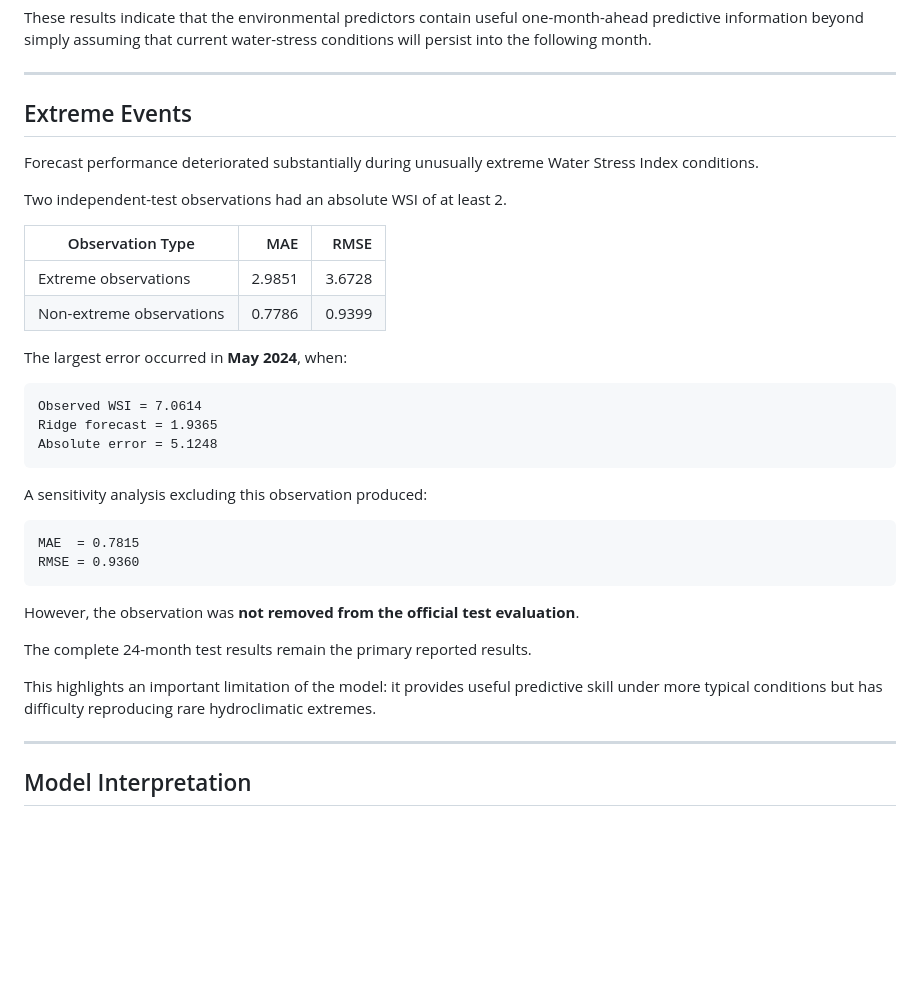
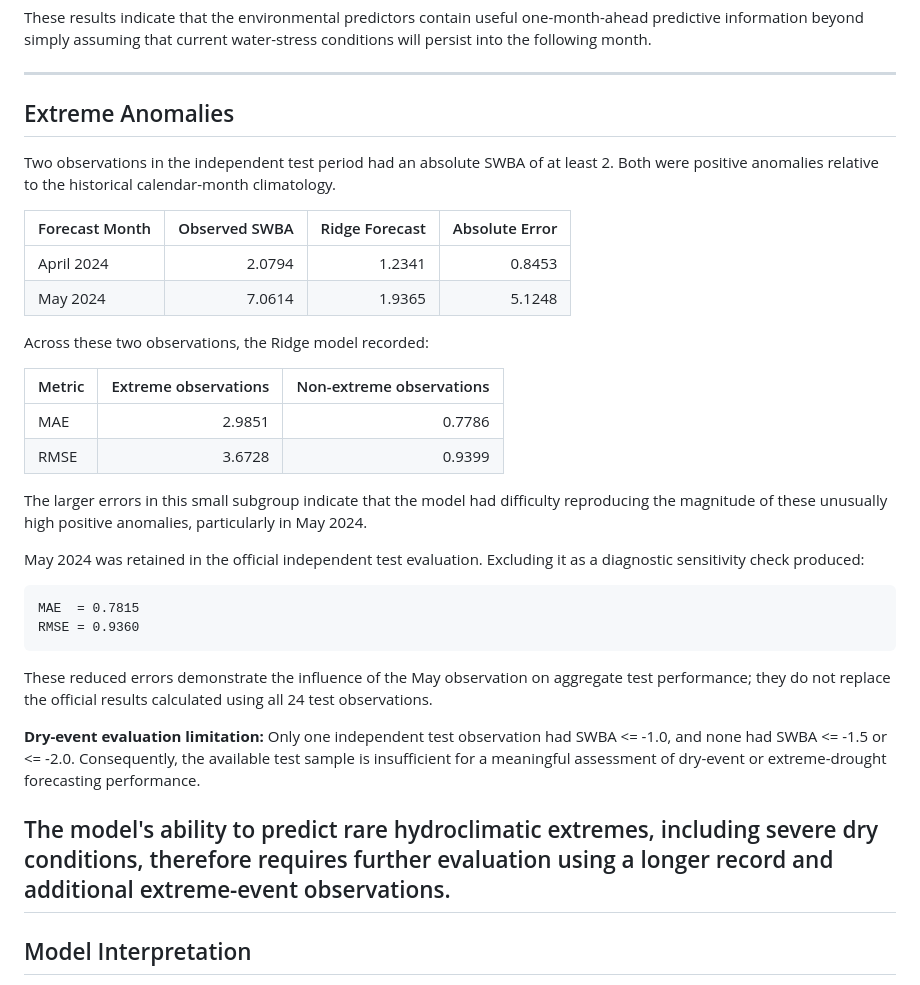
Before and after one commit to Paradise-theking/Eswatini-Water-Stress-ML, a Markdown page: README.md, the part around the change. Drawn GitHub-style; blank space fills up the shorter version.

Commit message:
research: clarify extreme SWBA anomaly evaluation

````diff
--- a/README.md
+++ b/README.md
@@ -239,38 +239,36 @@ These results indicate that the environmental predictors contain useful one-mont
 
 ---
 
-## Extreme Events
+## Extreme Anomalies
 
-Forecast performance deteriorated substantially during unusually extreme Water Stress Index conditions.
+Two observations in the independent test period had an absolute SWBA of at least 2. Both were positive anomalies relative to the historical calendar-month climatology.
 
-Two independent-test observations had an absolute WSI of at least 2.
+| Forecast Month | Observed SWBA | Ridge Forecast | Absolute Error |
+|---|---:|---:|---:|
+| April 2024 | 2.0794 | 1.2341 | 0.8453 |
+| May 2024 | 7.0614 | 1.9365 | 5.1248 |
 
-| Observation Type | MAE | RMSE |
+Across these two observations, the Ridge model recorded:
+
+| Metric | Extreme observations | Non-extreme observations |
 |---|---:|---:|
-| Extreme observations | 2.9851 | 3.6728 |
-| Non-extreme observations | 0.7786 | 0.9399 |
+| MAE | 2.9851 | 0.7786 |
+| RMSE | 3.6728 | 0.9399 |
 
-The largest error occurred in **May 2024**, when:
+The larger errors in this small subgroup indicate that the model had difficulty reproducing the magnitude of these unusually high positive anomalies, particularly in May 2024.
 
-```text
-Observed WSI = 7.0614
-Ridge forecast = 1.9365
-Absolute error = 5.1248
-```
-
-A sensitivity analysis excluding this observation produced:
+May 2024 was retained in the official independent test evaluation. Excluding it as a diagnostic sensitivity check produced:
 
 ```text
 MAE  = 0.7815
 RMSE = 0.9360
 ```
 
-However, the observation was **not removed from the official test evaluation**.
+These reduced errors demonstrate the influence of the May observation on aggregate test performance; they do not replace the official results calculated using all 24 test observations.
 
-The complete 24-month test results remain the primary reported results.
+**Dry-event evaluation limitation:** Only one independent test observation had SWBA <= -1.0, and none had SWBA <= -1.5 or <= -2.0. Consequently, the available test sample is insufficient for a meaningful assessment of dry-event or extreme-drought forecasting performance.
 
-This highlights an important limitation of the model: it provides useful predictive skill under more typical conditions but has difficulty reproducing rare hydroclimatic extremes.
-
+The model's ability to predict rare hydroclimatic extremes, including severe dry conditions, therefore requires further evaluation using a longer record and additional extreme-event observations.
 ---
 
 ## Model Interpretation
````
